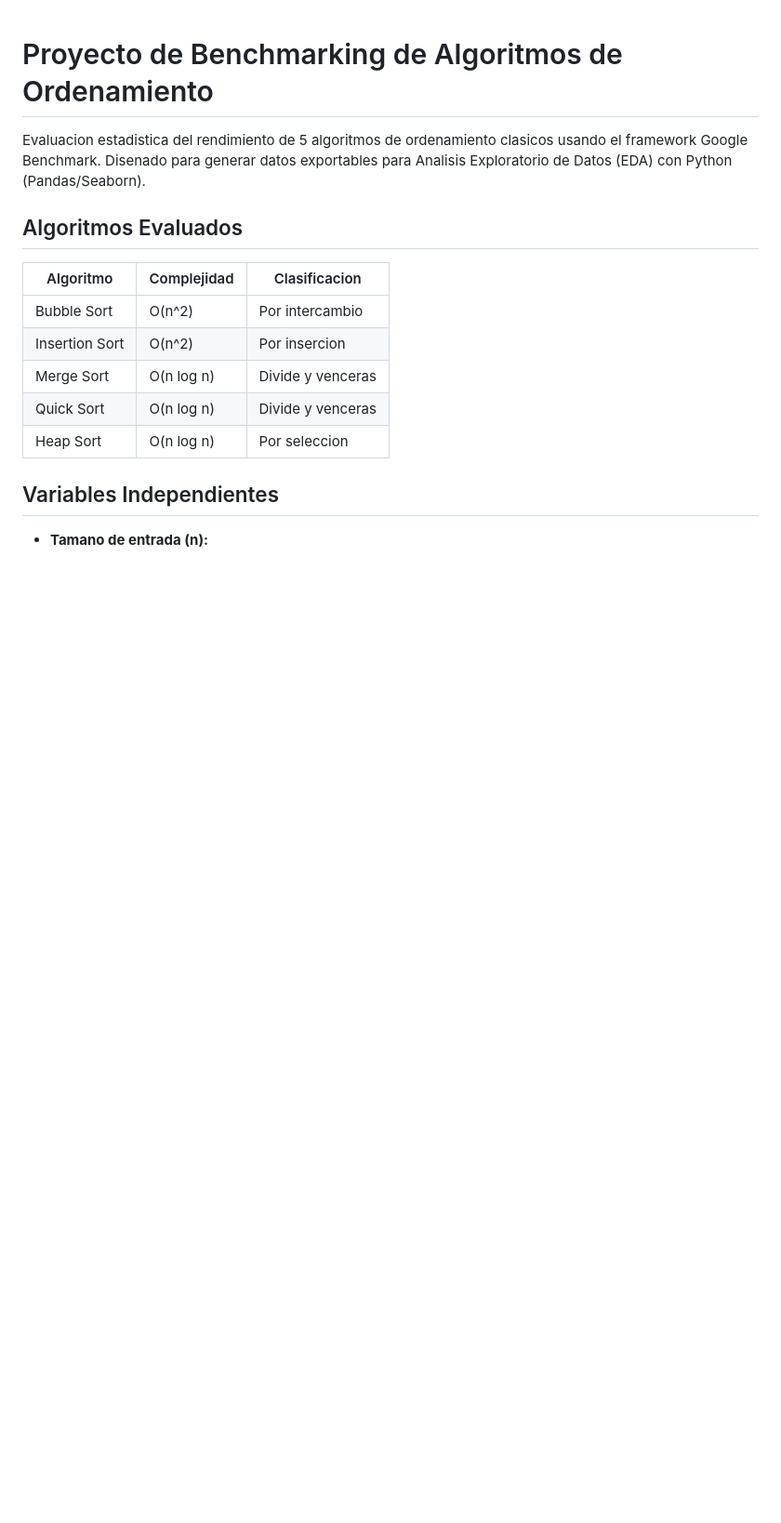
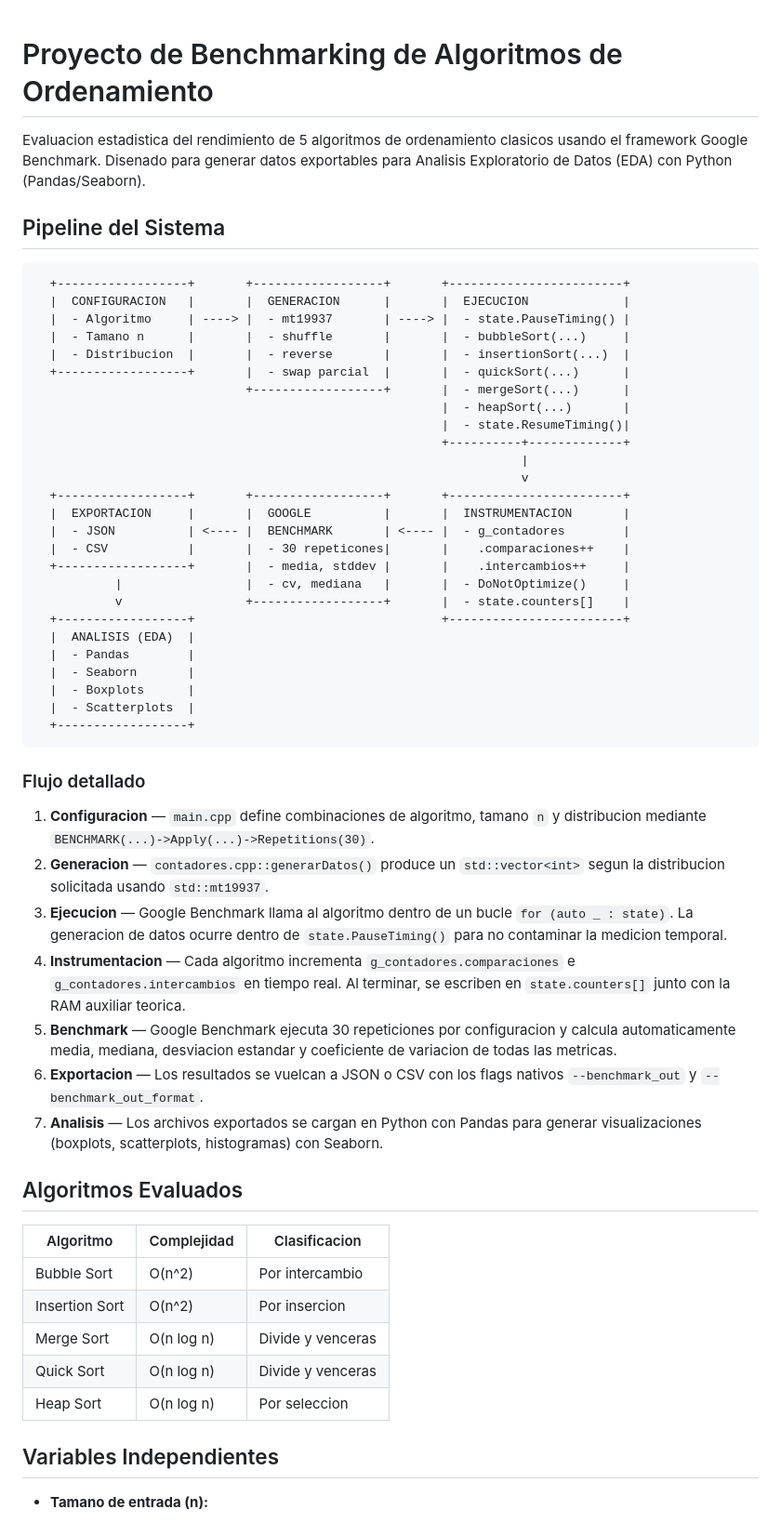
Before and after one commit to Arthur-Meza1/Aede_proyect, a Markdown page: README.md, the part around the change. Shown at 93% size. Drawn GitHub-style; blank space fills up the shorter version.

Commit message:
mejoramiento de Readme

````diff
--- a/README.md
+++ b/README.md
@@ -3,6 +3,57 @@
 Evaluacion estadistica del rendimiento de 5 algoritmos de ordenamiento clasicos
 usando el framework Google Benchmark. Disenado para generar datos exportables
 para Analisis Exploratorio de Datos (EDA) con Python (Pandas/Seaborn).
+
+## Pipeline del Sistema
+
+```
+  +------------------+       +------------------+       +------------------------+
+  |  CONFIGURACION   |       |  GENERACION      |       |  EJECUCION             |
+  |  - Algoritmo     | ----> |  - mt19937       | ----> |  - state.PauseTiming() |
+  |  - Tamano n      |       |  - shuffle       |       |  - bubbleSort(...)     |
+  |  - Distribucion  |       |  - reverse       |       |  - insertionSort(...)  |
+  +------------------+       |  - swap parcial  |       |  - quickSort(...)      |
+                             +------------------+       |  - mergeSort(...)      |
+                                                        |  - heapSort(...)       |
+                                                        |  - state.ResumeTiming()|
+                                                        +----------+-------------+
+                                                                   |
+                                                                   v
+  +------------------+       +------------------+       +------------------------+
+  |  EXPORTACION     |       |  GOOGLE          |       |  INSTRUMENTACION       |
+  |  - JSON          | <---- |  BENCHMARK       | <---- |  - g_contadores        |
+  |  - CSV           |       |  - 30 repeticones|       |    .comparaciones++    |
+  +------------------+       |  - media, stddev |       |    .intercambios++     |
+           |                 |  - cv, mediana   |       |  - DoNotOptimize()     |
+           v                 +------------------+       |  - state.counters[]    |
+  +------------------+                                  +------------------------+
+  |  ANALISIS (EDA)  |
+  |  - Pandas        |
+  |  - Seaborn       |
+  |  - Boxplots      |
+  |  - Scatterplots  |
+  +------------------+
+```
+
+### Flujo detallado
+
+1. **Configuracion** — `main.cpp` define combinaciones de algoritmo, tamano `n` y
+   distribucion mediante `BENCHMARK(...)->Apply(...)->Repetitions(30)`.
+2. **Generacion** — `contadores.cpp::generarDatos()` produce un `std::vector<int>`
+   segun la distribucion solicitada usando `std::mt19937`.
+3. **Ejecucion** — Google Benchmark llama al algoritmo dentro de un bucle
+   `for (auto _ : state)`. La generacion de datos ocurre dentro de
+   `state.PauseTiming()` para no contaminar la medicion temporal.
+4. **Instrumentacion** — Cada algoritmo incrementa `g_contadores.comparaciones`
+   e `g_contadores.intercambios` en tiempo real. Al terminar, se escriben en
+   `state.counters[]` junto con la RAM auxiliar teorica.
+5. **Benchmark** — Google Benchmark ejecuta 30 repeticiones por configuracion y
+   calcula automaticamente media, mediana, desviacion estandar y coeficiente de
+   variacion de todas las metricas.
+6. **Exportacion** — Los resultados se vuelcan a JSON o CSV con los flags nativos
+   `--benchmark_out` y `--benchmark_out_format`.
+7. **Analisis** — Los archivos exportados se cargan en Python con Pandas para
+   generar visualizaciones (boxplots, scatterplots, histogramas) con Seaborn.
 
 ## Algoritmos Evaluados
 
````
